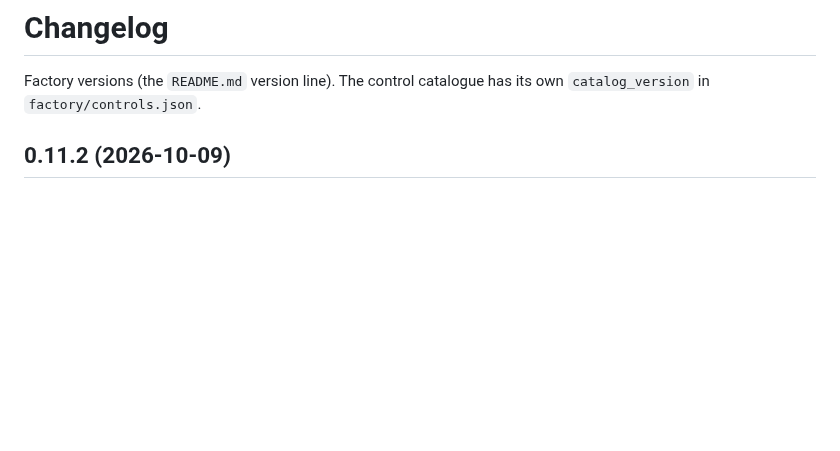
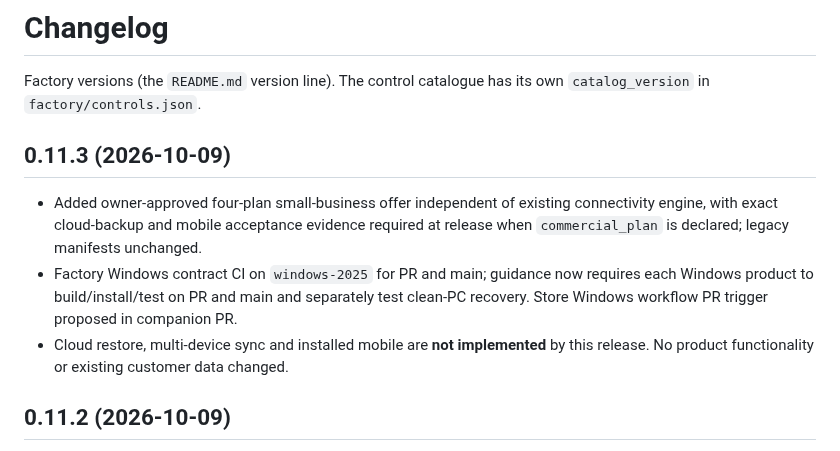
Before and after one commit to coolman1984/Apps-Factory, a Markdown page: CHANGELOG.md, the part around the change. Drawn GitHub-style; blank space fills up the shorter version.

Commit message:
docs: apply Windows gate and four lean customer plans to operating docs

```diff
--- a/CHANGELOG.md
+++ b/CHANGELOG.md
@@ -1,6 +1,11 @@
 # Changelog
 
 Factory versions (the `README.md` version line). The control catalogue has its own `catalog_version` in `factory/controls.json`.
+
+## 0.11.3 (2026-10-09)
+- Added owner-approved four-plan small-business offer independent of existing connectivity engine, with exact cloud-backup and mobile acceptance evidence required at release when `commercial_plan` is declared; legacy manifests unchanged.
+- Factory Windows contract CI on `windows-2025` for PR and main; guidance now requires each Windows product to build/install/test on PR and main and separately test clean-PC recovery. Store Windows workflow PR trigger proposed in companion PR.
+- Cloud restore, multi-device sync and installed mobile are **not implemented** by this release. No product functionality or existing customer data changed.
 
 ## 0.11.2 (2026-10-09)
 - **af-guide 0.1.2:** the guide button no longer reads «الدليلnull» when the person has no course (signed out, or a role without one). `replaceChildren` printed the missing badge. A new browser test fails on 0.1.1. Store vendors 0.1.2.
```
